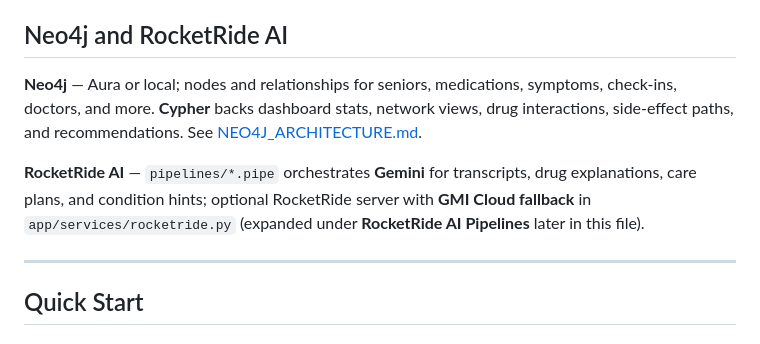
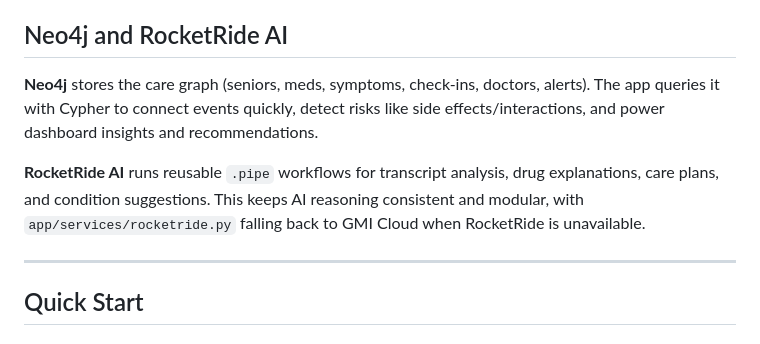
Before and after one commit to SankarSubbayya/CareGraph, a Markdown page: README.md, the part around the change. Rendered like a GitHub page.

```diff
--- a/README.md
+++ b/README.md
@@ -10,9 +10,9 @@ Clinical care is **infrequent**; **symptoms and medications change daily**. **El
 
 ## Neo4j and RocketRide AI
 
-**Neo4j** — Aura or local; nodes and relationships for seniors, medications, symptoms, check-ins, doctors, and more. **Cypher** backs dashboard stats, network views, drug interactions, side-effect paths, and recommendations. See [NEO4J_ARCHITECTURE.md](NEO4J_ARCHITECTURE.md).
+**Neo4j** stores the care graph (seniors, meds, symptoms, check-ins, doctors, alerts). The app queries it with Cypher to connect events quickly, detect risks like side effects/interactions, and power dashboard insights and recommendations.
 
-**RocketRide AI** — `pipelines/*.pipe` orchestrates **Gemini** for transcripts, drug explanations, care plans, and condition hints; optional RocketRide server with **GMI Cloud fallback** in `app/services/rocketride.py` (expanded under **RocketRide AI Pipelines** later in this file).
+**RocketRide AI** runs reusable `.pipe` workflows for transcript analysis, drug explanations, care plans, and condition suggestions. This keeps AI reasoning consistent and modular, with `app/services/rocketride.py` falling back to GMI Cloud when RocketRide is unavailable.
 
 ---
 
```
